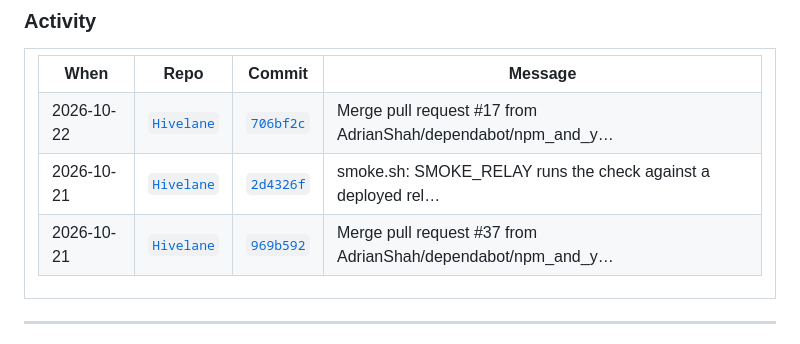
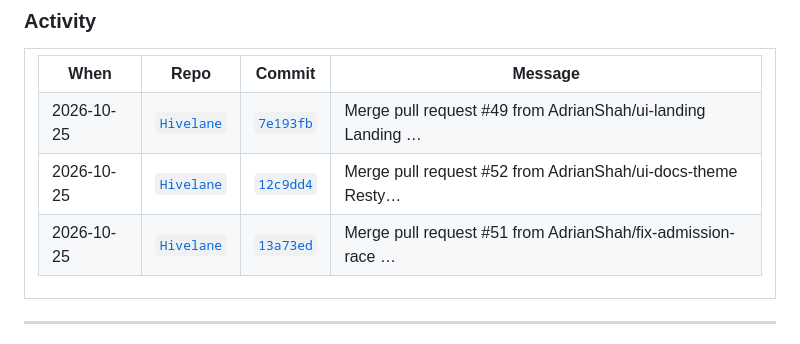
Before and after one commit to AdrianShah/AdrianShah, a Markdown page: README.md, the part around the change. GitHub-like rendering.

Commit message:
chore: refresh Pitchside Commits

```diff
--- a/README.md
+++ b/README.md
@@ -129,9 +129,9 @@ Second Year **Computer Engineering** student at **York University** and a full-s
 <!-- COMMITS:AUTO:START -->
 <table>
 <tr><th>When</th><th>Repo</th><th>Commit</th><th>Message</th></tr>
-<tr><td>2026-10-22</td><td><a href="https://github.com/AdrianShah/Hivelane"><code>Hivelane</code></a></td><td><a href="https://github.com/AdrianShah/Hivelane/commit/706bf2ce0ba20497ad9e1f333ecb9db5aa169452"><code>706bf2c</code></a></td><td>Merge pull request #17 from AdrianShah/dependabot/npm_and_y…</td></tr>
-<tr><td>2026-10-21</td><td><a href="https://github.com/AdrianShah/Hivelane"><code>Hivelane</code></a></td><td><a href="https://github.com/AdrianShah/Hivelane/commit/2d4326f3d7e0068dd13eedc1e0a3df4d05d9a7eb"><code>2d4326f</code></a></td><td>smoke.sh: SMOKE_RELAY runs the check against a deployed rel…</td></tr>
-<tr><td>2026-10-21</td><td><a href="https://github.com/AdrianShah/Hivelane"><code>Hivelane</code></a></td><td><a href="https://github.com/AdrianShah/Hivelane/commit/969b592e69650a37a08844c12a235b6d5106cf20"><code>969b592</code></a></td><td>Merge pull request #37 from AdrianShah/dependabot/npm_and_y…</td></tr>
+<tr><td>2026-10-25</td><td><a href="https://github.com/AdrianShah/Hivelane"><code>Hivelane</code></a></td><td><a href="https://github.com/AdrianShah/Hivelane/commit/7e193fb0bd8a055137f9b10c24ed91c0bf0ad70c"><code>7e193fb</code></a></td><td>Merge pull request #49 from AdrianShah/ui-landing  Landing …</td></tr>
+<tr><td>2026-10-25</td><td><a href="https://github.com/AdrianShah/Hivelane"><code>Hivelane</code></a></td><td><a href="https://github.com/AdrianShah/Hivelane/commit/12c9dd42ff85d17a574a3fa16e01325a907ae5af"><code>12c9dd4</code></a></td><td>Merge pull request #52 from AdrianShah/ui-docs-theme  Resty…</td></tr>
+<tr><td>2026-10-25</td><td><a href="https://github.com/AdrianShah/Hivelane"><code>Hivelane</code></a></td><td><a href="https://github.com/AdrianShah/Hivelane/commit/13a73ed0bb415afdd95c13b927e675ec597779e2"><code>13a73ed</code></a></td><td>Merge pull request #51 from AdrianShah/fix-admission-race  …</td></tr>
 </table>
 <!-- COMMITS:AUTO:END -->
 
```
